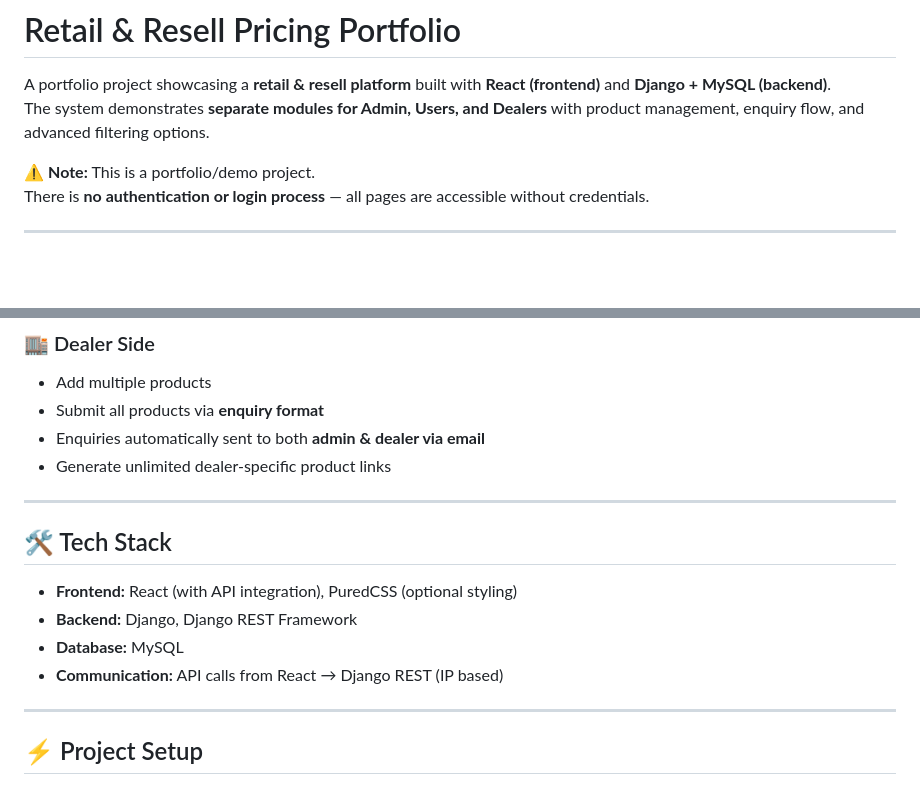
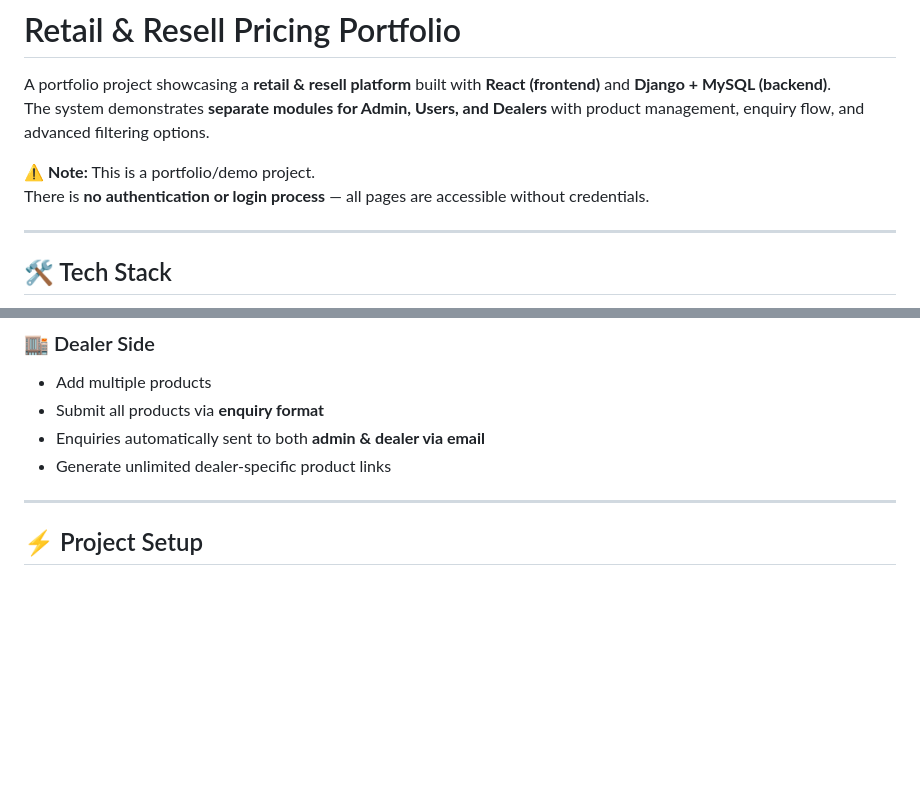
Before and after one commit to SAMUVELREEGAN/Retail-Resell-Pricing-portfolio, a Markdown page: README.md, 2 parts joined by grey strips. GitHub-like rendering; blank space fills up the shorter version.

```diff
--- a/README.md
+++ b/README.md
@@ -7,4 +7,5 @@ The system demonstrates **separate modules for Admin, Users, and Dealers** with
 There is **no authentication or login process** — all pages are accessible without credentials.
 
 ---
+## 🛠️ Tech Stack
 
@@ -64,14 +83,6 @@ There is **no authentication or login process** — all pages are accessible wit
 - Enquiries automatically sent to both **admin & dealer via email**
 - Generate unlimited dealer-specific product links
 
----
-
-## 🛠️ Tech Stack
-
-- **Frontend:** React (with API integration), PuredCSS (optional styling)
-- **Backend:** Django, Django REST Framework
-- **Database:** MySQL
-- **Communication:** API calls from React → Django REST (IP based)
 
 ---
 
```
Also changed, not shown: other parts of README.md (+18 -0 lines).
